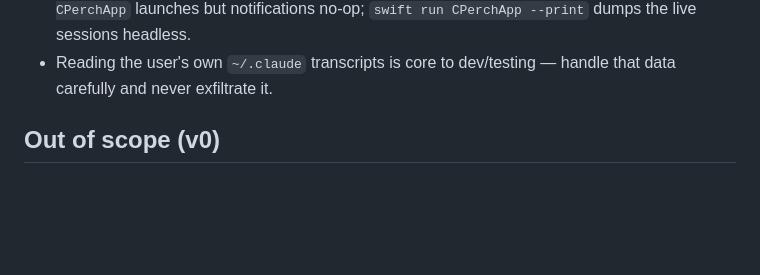
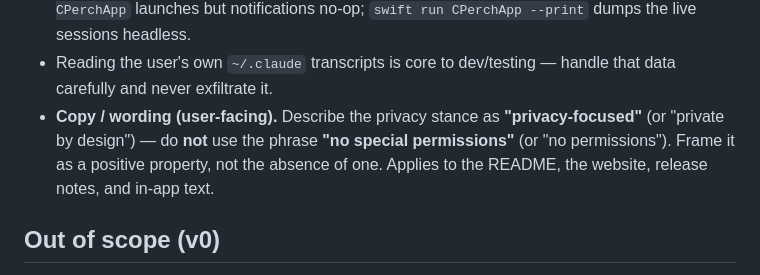
Before and after one commit to Vedant1202/cPerch, a Markdown page: CLAUDE.md, the part around the change. Rendered like a GitHub page; blank space fills up the shorter version.

Commit message:
docs(CLAUDE): prefer "privacy-focused" over "no special permissions" in copy
Record a wording convention: in user-facing text (README, site, release notes,
in-app), describe the privacy stance as "privacy-focused" / "private by design"
rather than "no special permissions" — frame it as a positive property.

Co-Authored-By: Claude Opus 4.8 <noreply@anthropic.com>

```diff
--- a/CLAUDE.md
+++ b/CLAUDE.md
@@ -128,6 +128,10 @@ Swift sources (`Package.swift`, `Sources/…`, `build.sh`) land here once implem
   no-op; `swift run CPerchApp --print` dumps the live sessions headless.
 - Reading the user's own `~/.claude` transcripts is core to dev/testing — handle that data carefully
   and never exfiltrate it.
+- **Copy / wording (user-facing).** Describe the privacy stance as **"privacy-focused"** (or "private by
+  design") — do **not** use the phrase **"no special permissions"** (or "no permissions"). Frame it as a
+  positive property, not the absence of one. Applies to the README, the website, release notes, and
+  in-app text.
 
 ## Out of scope (v0)
 
```
